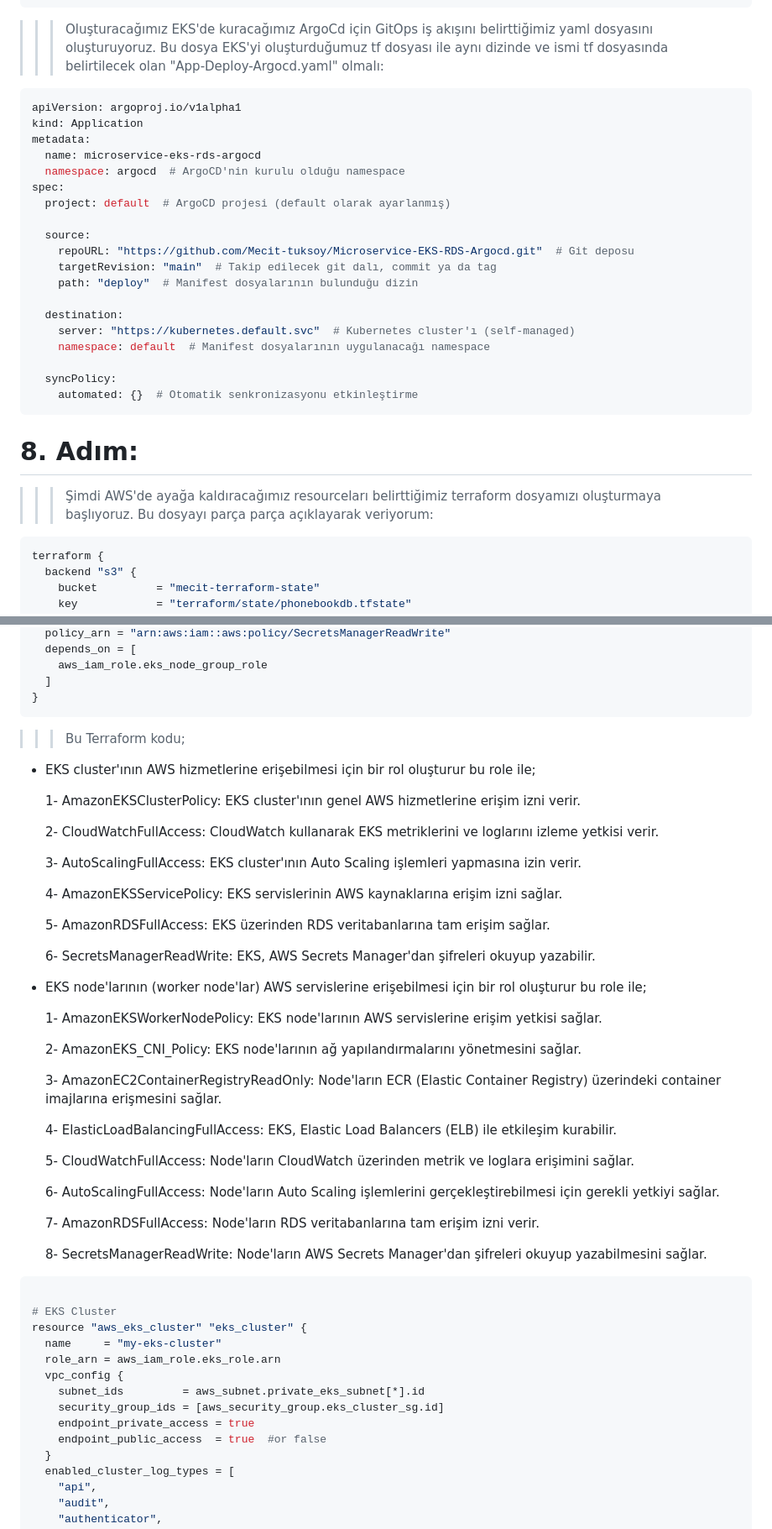
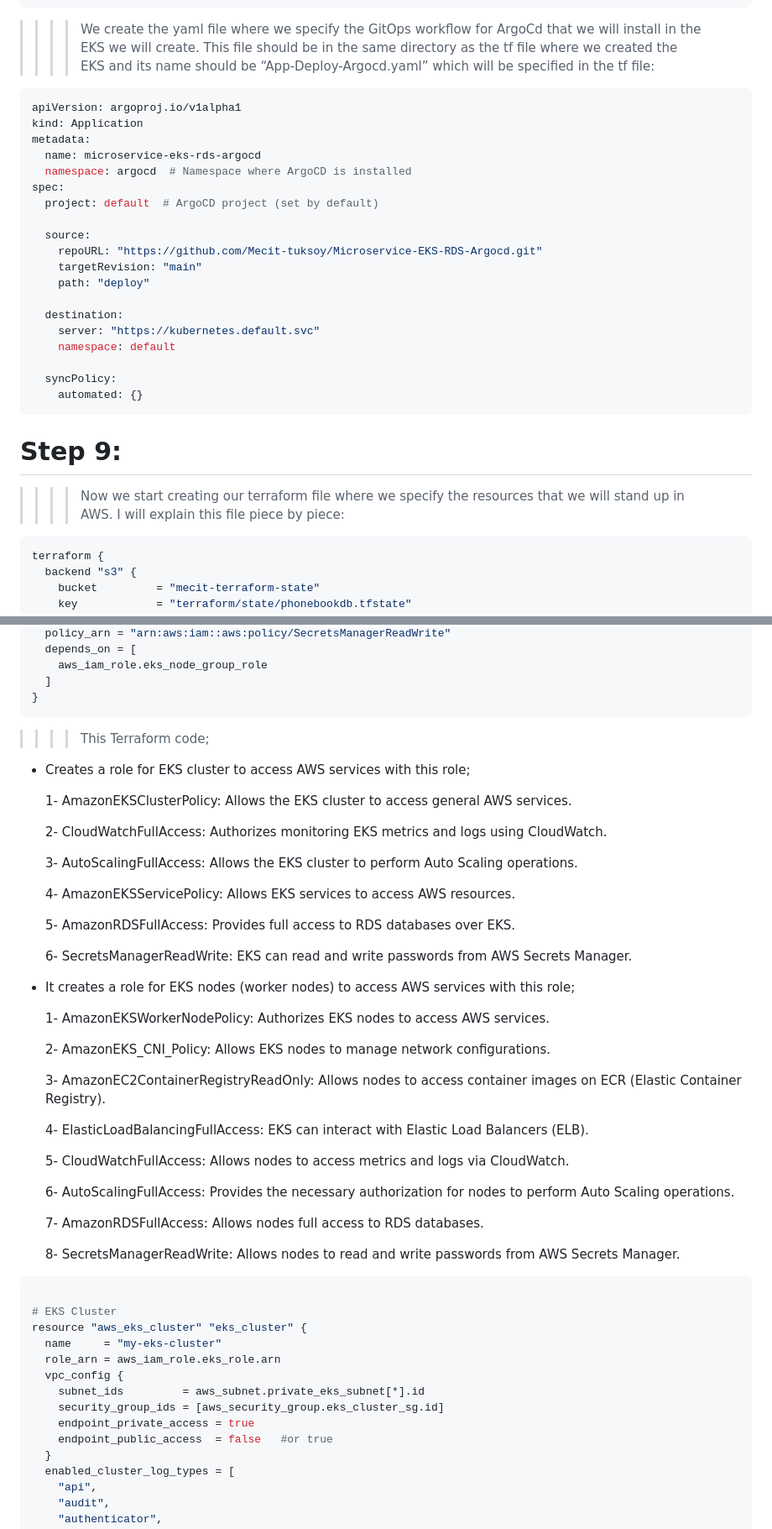
Before and after one commit to Mecit-tuksoy/Microservice-EKS-RDS-Argocd, a Markdown page: README.md, 2 parts joined by grey strips. Shown at 84% size. GitHub-like rendering.

`````diff
--- a/README.md
+++ b/README.md
@@ -380,33 +379,32 @@ spec:
                   number: 80
 ```
 
-> > > Oluşturacağımız EKS'de kuracağımız ArgoCd için GitOps iş akışını belirttiğimiz yaml dosyasını oluşturuyoruz. Bu dosya EKS'yi oluşturduğumuz tf dosyası ile aynı dizinde ve ismi tf dosyasında belirtilecek olan "App-Deploy-Argocd.yaml" olmalı:
+> > > > We create the yaml file where we specify the GitOps workflow for ArgoCd that we will install in the EKS we will create. This file should be in the same directory as the tf file where we created the EKS and its name should be “App-Deploy-Argocd.yaml” which will be specified in the tf file:
 
 ```sh
 apiVersion: argoproj.io/v1alpha1
 kind: Application
 metadata:
   name: microservice-eks-rds-argocd
-  namespace: argocd  # ArgoCD'nin kurulu olduğu namespace
+  namespace: argocd  # Namespace where ArgoCD is installed
 spec:
-  project: default  # ArgoCD projesi (default olarak ayarlanmış)
+  project: default  # ArgoCD project (set by default)
 
   source:
-    repoURL: "https://github.com/Mecit-tuksoy/Microservice-EKS-RDS-Argocd.git"  # Git deposu
-    targetRevision: "main"  # Takip edilecek git dalı, commit ya da tag
-    path: "deploy"  # Manifest dosyalarının bulunduğu dizin
+    repoURL: "https://github.com/Mecit-tuksoy/Microservice-EKS-RDS-Argocd.git"
+    targetRevision: "main"
+    path: "deploy"
 
   destination:
-    server: "https://kubernetes.default.svc"  # Kubernetes cluster'ı (self-managed)
-    namespace: default  # Manifest dosyalarının uygulanacağı namespace
+    server: "https://kubernetes.default.svc"
+    namespace: default
 
   syncPolicy:
-    automated: {}  # Otomatik senkronizasyonu etkinleştirme
+    automated: {}
 ```
 
-# 8. Adım:
-
-> > > Şimdi AWS'de ayağa kaldıracağımız resourceları belirttiğimiz terraform dosyamızı oluşturmaya başlıyoruz. Bu dosyayı parça parça açıklayarak veriyorum:
+# Step 9:
+> > > > Now we start creating our terraform file where we specify the resources that we will stand up in AWS. I will explain this file piece by piece:
 
 ```sh
 terraform {
@@ -1015,40 +1012,38 @@ resource "aws_iam_role_policy_attachment" "SecretsManager_policy" {
   ]
 }
 ```
+> > > > This Terraform code;
+- Creates a role for EKS cluster to access AWS services with this role;
 
-> > > Bu Terraform kodu;
+   1- AmazonEKSClusterPolicy: Allows the EKS cluster to access general AWS services.
 
-- EKS cluster'ının AWS hizmetlerine erişebilmesi için bir rol oluşturur bu role ile;
+   2- CloudWatchFullAccess: Authorizes monitoring EKS metrics and logs using CloudWatch.
 
-   1- AmazonEKSClusterPolicy: EKS cluster'ının genel AWS hizmetlerine erişim izni verir.
+   3- AutoScalingFullAccess: Allows the EKS cluster to perform Auto Scaling operations.
 
-   2- CloudWatchFullAccess: CloudWatch kullanarak EKS metriklerini ve loglarını izleme yetkisi verir.
+   4- AmazonEKSServicePolicy: Allows EKS services to access AWS resources.
 
-   3- AutoScalingFullAccess: EKS cluster'ının Auto Scaling işlemleri yapmasına izin verir.
+   5- AmazonRDSFullAccess: Provides full access to RDS databases over EKS.
 
-   4- AmazonEKSServicePolicy: EKS servislerinin AWS kaynaklarına erişim izni sağlar.
+   6- SecretsManagerReadWrite: EKS can read and write passwords from AWS Secrets Manager.
 
-   5- AmazonRDSFullAccess: EKS üzerinden RDS veritabanlarına tam erişim sağlar.
+- It creates a role for EKS nodes (worker nodes) to access AWS services with this role;
 
-   6- SecretsManagerReadWrite: EKS, AWS Secrets Manager'dan şifreleri okuyup yazabilir.
+   1- AmazonEKSWorkerNodePolicy: Authorizes EKS nodes to access AWS services.
 
-- EKS node'larının (worker node'lar) AWS servislerine erişebilmesi için bir rol oluşturur bu role ile;
+   2- AmazonEKS_CNI_Policy: Allows EKS nodes to manage network configurations.
 
-   1- AmazonEKSWorkerNodePolicy: EKS node'larının AWS servislerine erişim yetkisi sağlar.
+   3- AmazonEC2ContainerRegistryReadOnly: Allows nodes to access container images on ECR (Elastic Container Registry).
 
-   2- AmazonEKS_CNI_Policy: EKS node'larının ağ yapılandırmalarını yönetmesini sağlar.
+   4- ElasticLoadBalancingFullAccess: EKS can interact with Elastic Load Balancers (ELB).
 
-   3- AmazonEC2ContainerRegistryReadOnly: Node'ların ECR (Elastic Container Registry) üzerindeki container imajlarına erişmesini sağlar.
+   5- CloudWatchFullAccess: Allows nodes to access metrics and logs via CloudWatch.
 
-   4- ElasticLoadBalancingFullAccess: EKS, Elastic Load Balancers (ELB) ile etkileşim kurabilir.
+   6- AutoScalingFullAccess: Provides the necessary authorization for nodes to perform Auto Scaling operations.
 
-   5- CloudWatchFullAccess: Node'ların CloudWatch üzerinden metrik ve loglara erişimini sağlar.
+   7- AmazonRDSFullAccess: Allows nodes full access to RDS databases.
 
-   6- AutoScalingFullAccess: Node'ların Auto Scaling işlemlerini gerçekleştirebilmesi için gerekli yetkiyi sağlar.
-
-   7- AmazonRDSFullAccess: Node'ların RDS veritabanlarına tam erişim izni verir.
-
-   8- SecretsManagerReadWrite: Node'ların AWS Secrets Manager'dan şifreleri okuyup yazabilmesini sağlar.
+   8- SecretsManagerReadWrite: Allows nodes to read and write passwords from AWS Secrets Manager.
 
 ````sh
 
@@ -1060,7 +1055,7 @@ resource "aws_eks_cluster" "eks_cluster" {
     subnet_ids         = aws_subnet.private_eks_subnet[*].id
     security_group_ids = [aws_security_group.eks_cluster_sg.id]
     endpoint_private_access = true
-    endpoint_public_access  = true  #or false
+    endpoint_public_access  = false   #or true
   }
   enabled_cluster_log_types = [
     "api",
`````
Also changed, not shown: other parts of README.md (+92 -93 lines).
